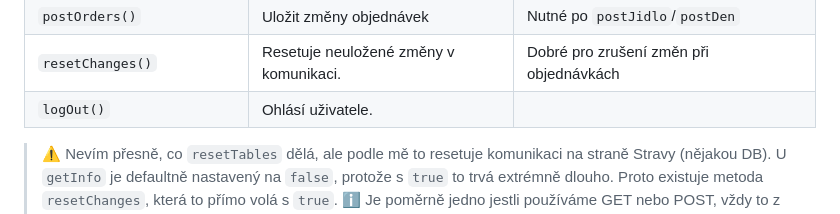
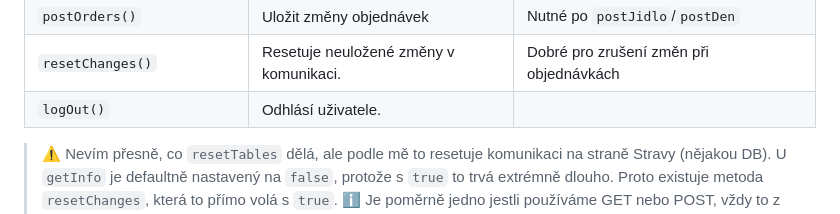
Before and after one commit to kralicekgamer/strava.cz_api, a Markdown page: README.md, the part around the change. Rendered like a GitHub page.

Commit message:
Small type err

```diff
--- a/README.md
+++ b/README.md
@@ -71,7 +71,7 @@ api = Api(
 | `postDen(datum, stav)` | Přihlásit/odhlásit celý den | `datum` ve formátu `YYYY-MM-DD` |
 | `postOrders()` | Uložit změny objednávek | Nutné po `postJidlo`/`postDen` |
 | `resetChanges()` | Resetuje neuložené změny v komunikaci. | Dobré pro zrušení změn při objednávkách
-| `logOut()` | Ohlásí uživatele. |
+| `logOut()` | Odhlásí uživatele. |
 
 > ⚠️ Nevím přesně, co `resetTables` dělá, ale podle mě to resetuje komunikaci na straně Stravy (nějakou DB). U `getInfo` je defaultně nastavený na `false`, protože s `true` to trvá extrémně dlouho. Proto existuje metoda `resetChanges`, která to přímo volá s `true`.
 > ℹ️ Je poměrně jedno jestli používáme GET nebo POST, vždy to z nějakého důvodu funguje. Pro lepší logiku v kódu je to rozděleno.
```
